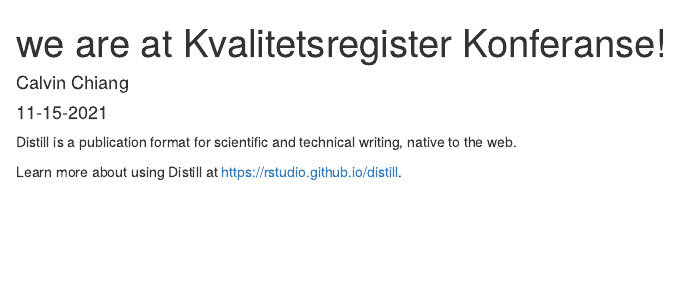
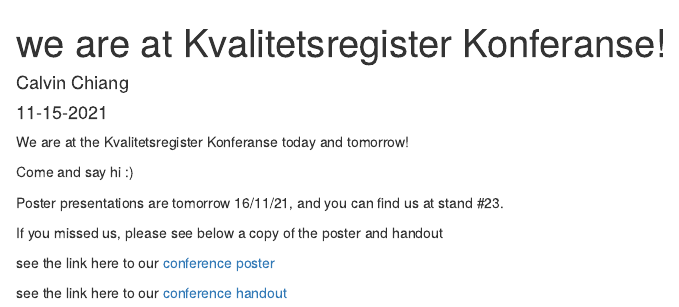
Before and after one commit to sykdomspulsen-org/sykdomspulsen-org.github.io, an R Markdown document (_posts/2021-11-15-we-are-at-kvalitetsregister-konferanse/we-are-at-kvalitetsregister-konferanse.Rmd): the page in a window 1100 px wide, from its top. Rendered offline with R 4.5, knitr and Pandoc, with nearby package versions; drawn as R Markdown's standard HTML page in place of the format the file asks for.

Commit message:
konferanse blog post add detail

````diff
--- a/_posts/2021-11-15-we-are-at-kvalitetsregister-konferanse/we-are-at-kvalitetsregister-konferanse.Rmd
+++ b/_posts/2021-11-15-we-are-at-kvalitetsregister-konferanse/we-are-at-kvalitetsregister-konferanse.Rmd
@@ -15,6 +15,15 @@
 knitr::opts_chunk$set(echo = FALSE)
 ```
 
-Distill is a publication format for scientific and technical writing, native to the web.
+We are at the Kvalitetsregister Konferanse today and tomorrow!
 
-Learn more about using Distill at <https://rstudio.github.io/distill>.
+Come and say hi :)
+
+Poster presentations are tomorrow 16/11/21, and you can find us at stand #23.
+
+If you missed us, please see below a copy of the poster and handout
+
+
+see the link here to our [conference poster](./conference_poster.pdf)
+
+see the link here to our [conference handout](./conference_handout.pdf)
````
Also changed, not shown: _posts/2021-11-15-we-are-at-kvalitetsregister-konferanse/conference_handout.pdf (added), _posts/2021-11-15-we-are-at-kvalitetsregister-konferanse/conference_poster.pdf (added).
